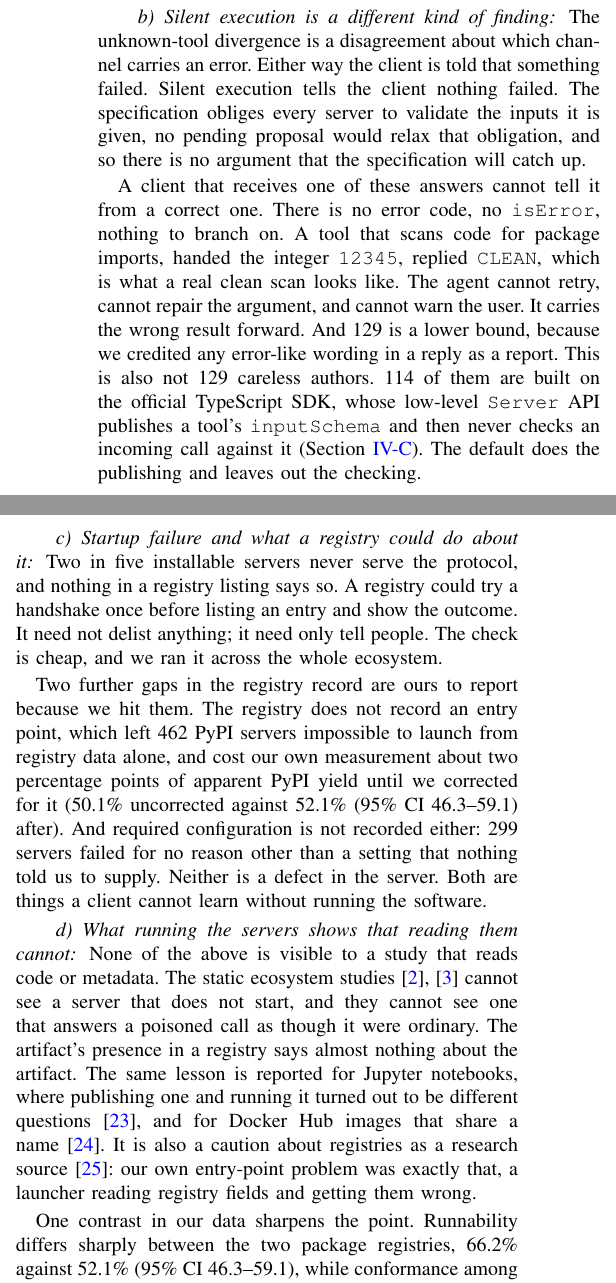
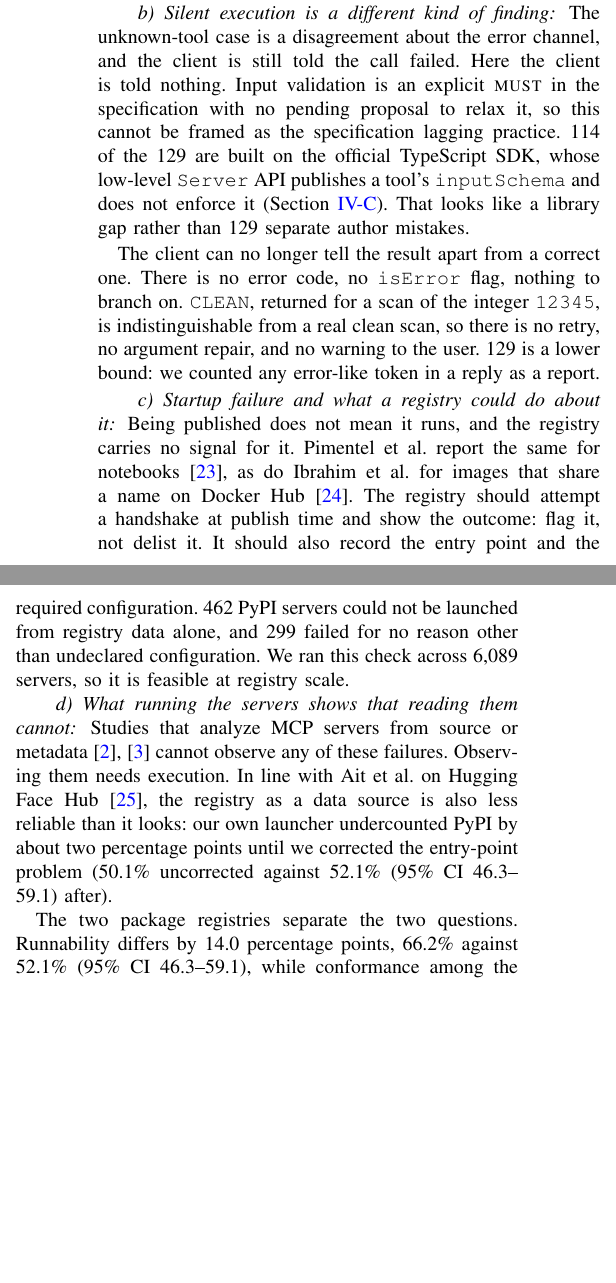
Before and after one commit to Ahmad-Faraj/mcp-conformance, a LaTeX paper (paper/main.tex, which reads paper/sections/discussion.tex): two parts of the columns of page 8 of 12, joined at a grey line, cut so that both start at the same text, the shorter picture padded with empty space. Compiled offline with pdfLaTeX.

Commit message:
Discussion in the author's second, tighter phrasing
Keeps his formulations over mine where his are sharper: accepting SEP-2145 would
mostly document practice that already exists; rejecting it leaves nine in ten
responding servers non-conformant by example; the rate measures SDK adoption, not
consensus; the error still arrives inside a successful response; a library gap
rather than 129 separate author mistakes; being published does not mean it runs;
flag it, not delist it; feasible at registry scale.

Three flags left in the audit are his contrasts, not tics, so they stay. One
signpost of mine is gone.

Still using 114 for the TypeScript-SDK share of the silent-execution set, not the
112 in his notes, and still attributing it to the SDK rather than to the low-level
API per server, because the census cannot tell which API a server used.

Co-Authored-By: Claude Opus 5 (1M context) <noreply@anthropic.com>

```diff
--- a/paper/sections/discussion.tex
+++ b/paper/sections/discussion.tex
@@ -16 +12,0 @@ authors did not weigh the two mechanisms and pick one; they inherited a default
-is the same across the official TypeScript and Python SDKs and the third-party
@@ -22,2 +12,0 @@ The limit of that lever is visible here too. The unknown-tool fix recorded on th
-TypeScript SDK's tracker in March 2026 shipped four months before our census, and the
-rate did not move.
@@ -24,49 +19,41 @@ rate did not move.
+TypeScript SDK's tracker in March 2026 did not move the rate, and the error still
+arrives inside a successful response.
 
 \paragraph{Silent execution is a different kind of finding}
-The unknown-tool divergence is a disagreement about which channel carries an error.
-Either way the client is told that something failed. Silent execution tells the
-client nothing failed. The specification obliges every server to validate the inputs
-it is given, no pending proposal would relax that obligation, and so there is no
-argument that the specification will catch up.
+The unknown-tool case is a disagreement about the error channel, and the client is
+still told the call failed. Here the client is told nothing. Input validation is an
+explicit \textsc{must} in the specification with no pending proposal to relax it, so
+this cannot be framed as the specification lagging practice. \SilentExecTS{} of the
+\NSilentExec{} are built on the official TypeScript SDK, whose low-level
+\texttt{Server} API publishes a tool's \texttt{inputSchema} and does not enforce it
+(Section~\ref{sec:consequences}). That looks like a library gap rather than
+\NSilentExec{} separate author mistakes.
 
-A client that receives one of these answers cannot tell it from a correct one. There
-is no error code, no \texttt{isError}, nothing to branch on. A tool that scans code
-for package imports, handed the integer \texttt{12345}, replied \texttt{CLEAN}, which
-is what a real clean scan looks like. The agent cannot retry, cannot repair the
-argument, and cannot warn the user. It carries the wrong result forward. And
-\NSilentExec{} is a lower bound, because we credited any error-like wording in a reply
-as a report. This is also not \NSilentExec{} careless authors. \SilentExecTS{} of them
-are built on the official TypeScript SDK, whose low-level \texttt{Server} API
-publishes a tool's \texttt{inputSchema} and then never checks an incoming call against
-it (Section~\ref{sec:consequences}). The default does the publishing and leaves out
-the checking.
+The client can no longer tell the result apart from a correct one. There is no error
+code, no \texttt{isError} flag, nothing to branch on. \texttt{CLEAN}, returned for a
+scan of the integer \texttt{12345}, is indistinguishable from a real clean scan, so
+there is no retry, no argument repair, and no warning to the user. \NSilentExec{} is a
+lower bound: we counted any error-like token in a reply as a report.
 
 \paragraph{Startup failure and what a registry could do about it}
-Two in five installable servers never serve the protocol, and nothing in a registry
-listing says so. A registry could try a handshake once before listing an entry and
-show the outcome. It need not delist anything; it need only tell people. The check is
-cheap, and we ran it across the whole ecosystem.
-
-Two further gaps in the registry record are ours to report because we hit them. The
-registry does not record an entry point, which left \NEntrypointBlocked{} PyPI servers
-impossible to launch from registry data alone, and cost our own measurement about two
-percentage points of apparent PyPI yield until we corrected for it
-(\PypiRateRaw{} uncorrected against \PypiRateCorr{} after). And required configuration is not recorded either: \NNeedsConfig{}
-servers failed for no reason other than a setting that nothing told us to supply.
-Neither is a defect in the server. Both are things a client cannot learn without
-running the software.
+Being published does not mean it runs, and the registry carries no signal for it.
+Pimentel et al. report the same for notebooks~\cite{notebookreproducibility}, as do
+Ibrahim et al. for images that share a name on Docker Hub~\cite{dockerhubimages}. The
+registry should attempt a handshake at publish time and show the outcome: flag it,
+not delist it. It should also record the entry point and the required configuration.
+\NEntrypointBlocked{} PyPI servers could not be launched from registry data alone,
+and \NNeedsConfig{} failed for no reason other than undeclared configuration. We ran
+this check across \Nprobed{} servers, so it is feasible at registry scale.
 
 \paragraph{What running the servers shows that reading them cannot}
-None of the above is visible to a study that reads code or metadata. The static
-ecosystem studies~\cite{mcpfirstglance,mcplandscape} cannot see a server that does not
-start, and they cannot see one that answers a poisoned call as though it were
-ordinary. The artifact's presence in a registry says almost nothing about the
-artifact. The same lesson is reported for Jupyter notebooks, where publishing one and
-running it turned out to be different
-questions~\cite{notebookreproducibility}, and for Docker Hub images that share a
-name~\cite{dockerhubimages}. It is also a caution about registries as a research
-source~\cite{huggingfacehub}: our own entry-point problem was exactly that, a
-launcher reading registry fields and getting them wrong.
+Studies that analyze MCP servers from source or
+metadata~\cite{mcpfirstglance,mcplandscape} cannot observe any of these failures.
+Observing them needs execution. In line with Ait et al. on Hugging Face
+Hub~\cite{huggingfacehub}, the registry as a data source is also less reliable than it
+looks: our own launcher undercounted PyPI by about two percentage points until we
+corrected the entry-point problem (\PypiRateRaw{} uncorrected against \PypiRateCorr{}
+after).
 
-One contrast in our data sharpens the point. Runnability differs sharply between the
-two package registries, \NpmRate{} against \PypiRateCorr{}, while conformance among
+The two package registries separate the two questions. Runnability differs by
+\GapCorr{} percentage points, \NpmRate{} against \PypiRateCorr{}, while conformance
+among the servers that do run does not. Packaging is per-ecosystem. Protocol behavior
@@ -95 +80,4 @@ tested rather than described.
+tested.
 
+SDK authors should validate \texttt{tools/call} arguments against the declared
+\texttt{inputSchema} by default, in the low-level \texttt{Server} API as well, and
@@ -100 +86,2 @@ never touch a default, so the default is the behavior.
 
+Agent framework authors should not treat a result without \texttt{isError} as
@@ -105 +90,3 @@ unproven until it completes a handshake.
 
+Registry maintainers should run a handshake at publish time, show the result, and
+store the entry point and the required configuration in the listing.
```
Also changed, not shown: paper/emse/main.pdf, paper/main.pdf, paper/sections/discussion.tex (60 more changed lines).
